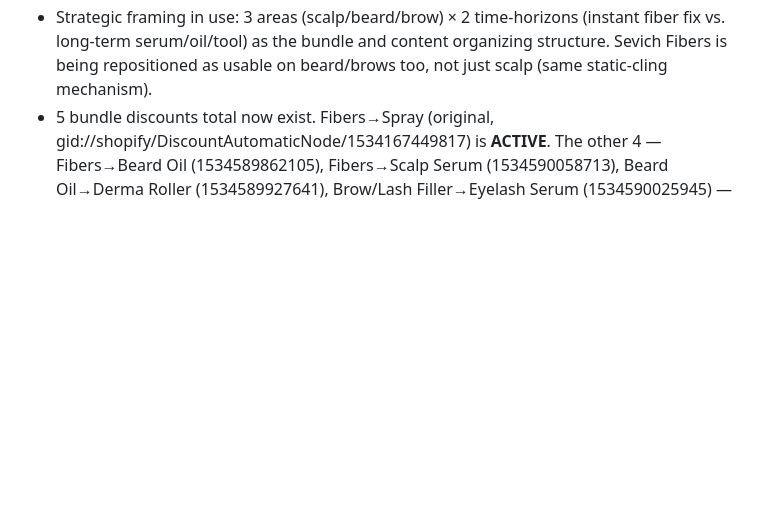
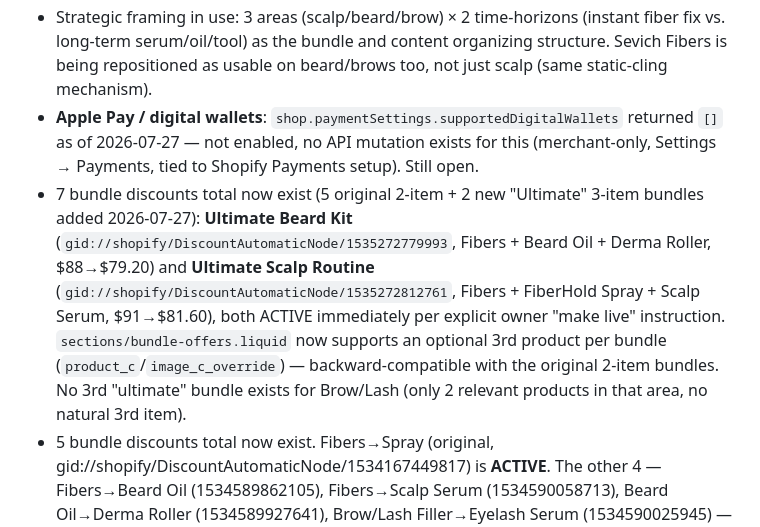
Before and after one commit to bobbinpersonal-ai/densara, a Markdown page: CLAUDE.md, the part around the change. Rendered like a GitHub page; blank space fills up the shorter version.

```diff
--- a/CLAUDE.md
+++ b/CLAUDE.md
@@ -53,6 +53,8 @@
 - Blog "News" (gid://shopify/Blog/105200615641): all articles are published now, 25 total (author "DENSARA"), covering causes, personas (age/postpartum/fitness/hairline), how-to/ingredients, wig/hair-system anxiety angle, beard/brow angles, all with real product photos as featured images (no image generation available). All hair-loss-education content flagged as informational only, non-medical-advice, pointing to a dermatologist for diagnosis. 0 drafts pending as of 2026-07-26.
 - Catalog expanded to 7 products via further DSers/CJ Dropshipping imports, spanning 3 areas: scalp (Sevich Fibers, Bunee Spray, Hoegoa Scalp Serum, Densara Derma Roller), beard (East Moon Beard Growth Oil, shares Derma Roller), brow/lash (Densara Eyebrow & Lash Fiber Filler, EELHOE Eyelash Serum). Same lesson repeated: always check real photos before branding — Hoegoa/East Moon/EELHOE are real third-party brands on otherwise DENSARA-vendor imports; Derma Roller and Brow/Lash Filler packaging is genuinely blank, safe under DENSARA.
 - Strategic framing in use: 3 areas (scalp/beard/brow) × 2 time-horizons (instant fiber fix vs. long-term serum/oil/tool) as the bundle and content organizing structure. Sevich Fibers is being repositioned as usable on beard/brows too, not just scalp (same static-cling mechanism).
+- **Apple Pay / digital wallets**: `shop.paymentSettings.supportedDigitalWallets` returned `[]` as of 2026-07-27 — not enabled, no API mutation exists for this (merchant-only, Settings → Payments, tied to Shopify Payments setup). Still open.
+- 7 bundle discounts total now exist (5 original 2-item + 2 new "Ultimate" 3-item bundles added 2026-07-27): **Ultimate Beard Kit** (`gid://shopify/DiscountAutomaticNode/1535272779993`, Fibers + Beard Oil + Derma Roller, $88→$79.20) and **Ultimate Scalp Routine** (`gid://shopify/DiscountAutomaticNode/1535272812761`, Fibers + FiberHold Spray + Scalp Serum, $91→$81.60), both ACTIVE immediately per explicit owner "make live" instruction. `sections/bundle-offers.liquid` now supports an optional 3rd product per bundle (`product_c`/`image_c_override`) — backward-compatible with the original 2-item bundles. No 3rd "ultimate" bundle exists for Brow/Lash (only 2 relevant products in that area, no natural 3rd item).
 - 5 bundle discounts total now exist. Fibers→Spray (original, gid://shopify/DiscountAutomaticNode/1534167449817) is **ACTIVE**. The other 4 — Fibers→Beard Oil (1534589862105), Fibers→Scalp Serum (1534590058713), Beard Oil→Derma Roller (1534589927641), Brow/Lash Filler→Eyelash Serum (1534590025945) — are still **SCHEDULED** (startsAt 2099), same for the WELCOME10 code (gid://shopify/DiscountCodeNode/1534595072217) and the "Buy 2+ Fibers — Save 10%" volume discount (gid://shopify/DiscountAutomaticNode/1534595956953). Fibers anchors 3 bundles simultaneously.
 - Eyebrow & Lash Fiber Filler (gid://shopify/Product/9821963256025) variant photo mapping: Shopify's own import auto-links each variant to its own photo (`variant.image`) — no manual linking needed. 24 supplier photos landed 2026-07-26 (rose gold, silver, gold, black, blue, pink, rhinestone, etc.), each already correctly assigned to its variant. Did not rename the confusing variant titles ("Set1", "Style 10", etc.) since 2 variants (Style 10 / Style 12) look like the same silver tube with no visible distinguishing detail — renaming risks mislabeling. Product actually has 33 total variants per the API (only ~10 have a distinct photo) — not investigated further, not launch-blocking.
 - Launch-readiness audit (2026-07-26): all 7 products ACTIVE; live theme is "Helio - Copy content edits" (role MAIN); all 25 blog articles published. Vendor field on Sevich Hair Building Fibers was still "My Store" (generic import default) — fixed to "DENSARA". **All 6 discounts are now ACTIVE** (owner confirmed go-ahead): Fibers→Spray, Fibers→Beard Oil, Fibers→Scalp Serum, Beard Oil→Derma Roller, Brow/Lash Filler→Eyelash Serum, WELCOME10, Buy 2+ Fibers–Save 10%. Only remaining pre-launch item: remove storefront password protection (Online Store → Preferences — not exposed via Admin API, owner must do this manually).
```
Also changed, not shown: PROGRESS.md (+4 -0 lines).
